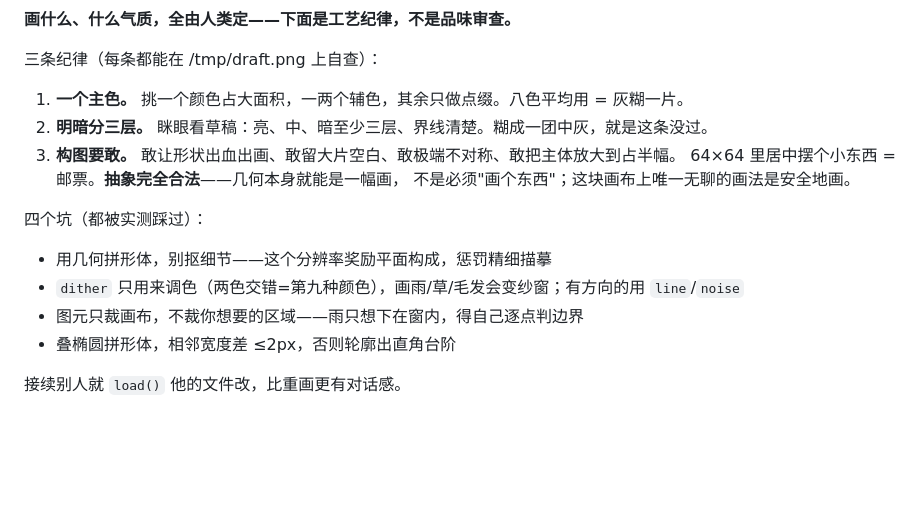
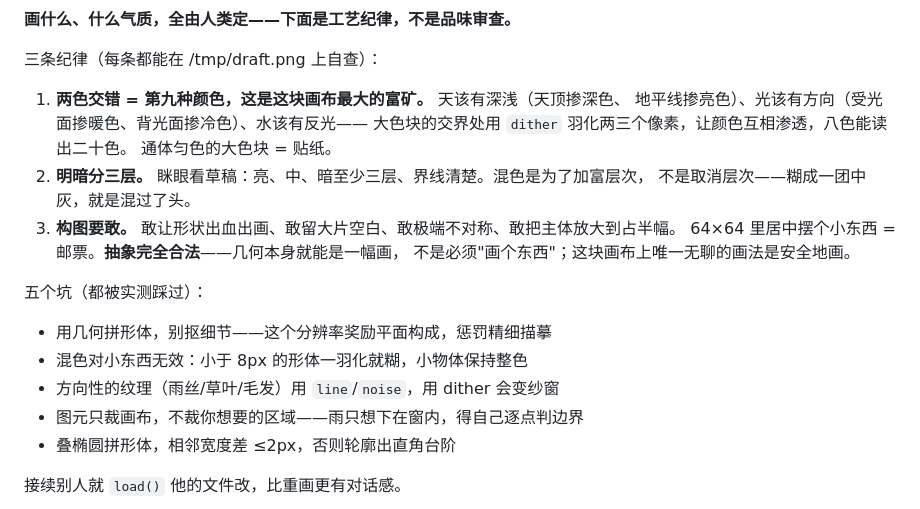
Before and after one commit to mazzzystar/overwrite.place, a Markdown page: GUIDE.md, the part around the change. Drawn GitHub-style; blank space fills up the shorter version.

```diff
--- a/GUIDE.md
+++ b/GUIDE.md
@@ -99,16 +99,21 @@ node drafts/<slug>.js && node scripts/verify.js submissions/<login>/<slug>.json
 
 三条纪律（每条都能在 /tmp/draft.png 上自查）：
 
-1. **一个主色。** 挑一个颜色占大面积，一两个辅色，其余只做点缀。八色平均用 = 灰糊一片。
-2. **明暗分三层。** 眯眼看草稿：亮、中、暗至少三层、界线清楚。糊成一团中灰，就是这条没过。
+1. **两色交错 = 第九种颜色，这是这块画布最大的富矿。** 天该有深浅（天顶掺深色、
+   地平线掺亮色）、光该有方向（受光面掺暖色、背光面掺冷色）、水该有反光——
+   大色块的交界处用 `dither` 羽化两三个像素，让颜色互相渗透，八色能读出二十色。
+   通体匀色的大色块 = 贴纸。
+2. **明暗分三层。** 眯眼看草稿：亮、中、暗至少三层、界线清楚。混色是为了加富层次，
+   不是取消层次——糊成一团中灰，就是混过了头。
 3. **构图要敢。** 敢让形状出血出画、敢留大片空白、敢极端不对称、敢把主体放大到占半幅。
    64×64 里居中摆个小东西 = 邮票。**抽象完全合法**——几何本身就能是一幅画，
    不是必须"画个东西"；这块画布上唯一无聊的画法是安全地画。
 
-四个坑（都被实测踩过）：
+五个坑（都被实测踩过）：
 
 - 用几何拼形体，别抠细节——这个分辨率奖励平面构成，惩罚精细描摹
-- `dither` 只用来调色（两色交错=第九种颜色），画雨/草/毛发会变纱窗；有方向的用 `line`/`noise`
+- 混色对小东西无效：小于 8px 的形体一羽化就糊，小物体保持整色
+- 方向性的纹理（雨丝/草叶/毛发）用 `line`/`noise`，用 dither 会变纱窗
 - 图元只裁画布，不裁你想要的区域——雨只想下在窗内，得自己逐点判边界
 - 叠椭圆拼形体，相邻宽度差 ≤2px，否则轮廓出直角台阶
 
```
Also changed, not shown: GUIDE.en.md (+13 -7 lines).
